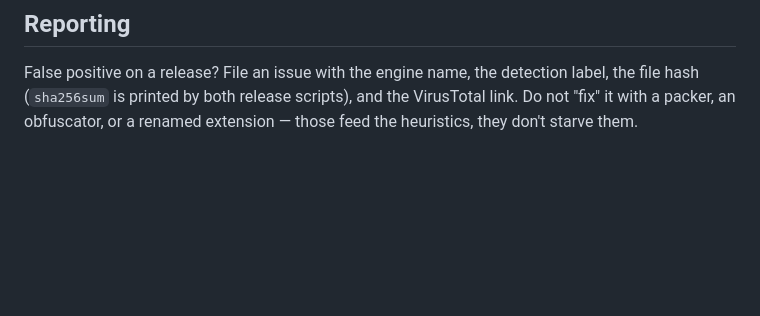
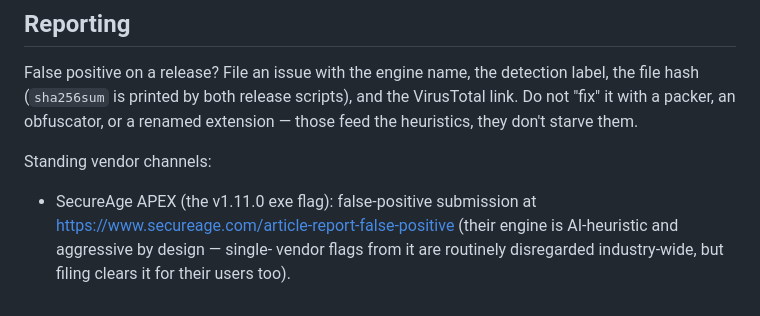
Before and after one commit to samudinzul/aec-client, a Markdown page: SECURITY.md, the part around the change. Drawn GitHub-style; blank space fills up the shorter version.

Commit message:
docs: record SecureAge dispute channel in security policy

```diff
--- a/SECURITY.md
+++ b/SECURITY.md
@@ -125,3 +125,10 @@ the detection label, the file hash (`sha256sum` is printed by both
 release scripts), and the VirusTotal link. Do not "fix" it with a
 packer, an obfuscator, or a renamed extension — those feed the
 heuristics, they don't starve them.
+
+Standing vendor channels:
+- SecureAge APEX (the v1.11.0 exe flag): false-positive submission
+  at https://www.secureage.com/article-report-false-positive
+  (their engine is AI-heuristic and aggressive by design — single-
+  vendor flags from it are routinely disregarded industry-wide,
+  but filing clears it for their users too).
```
